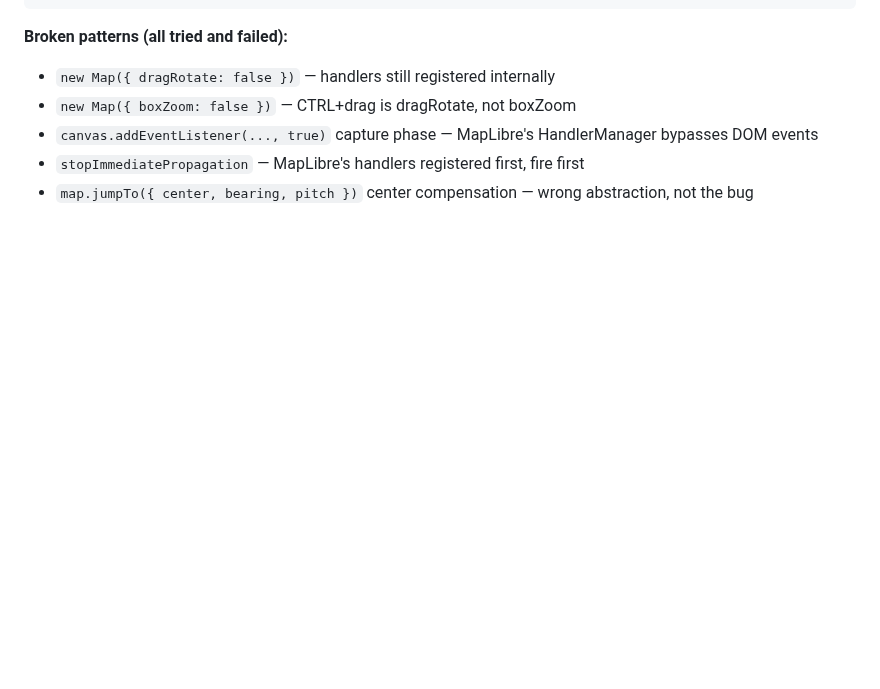
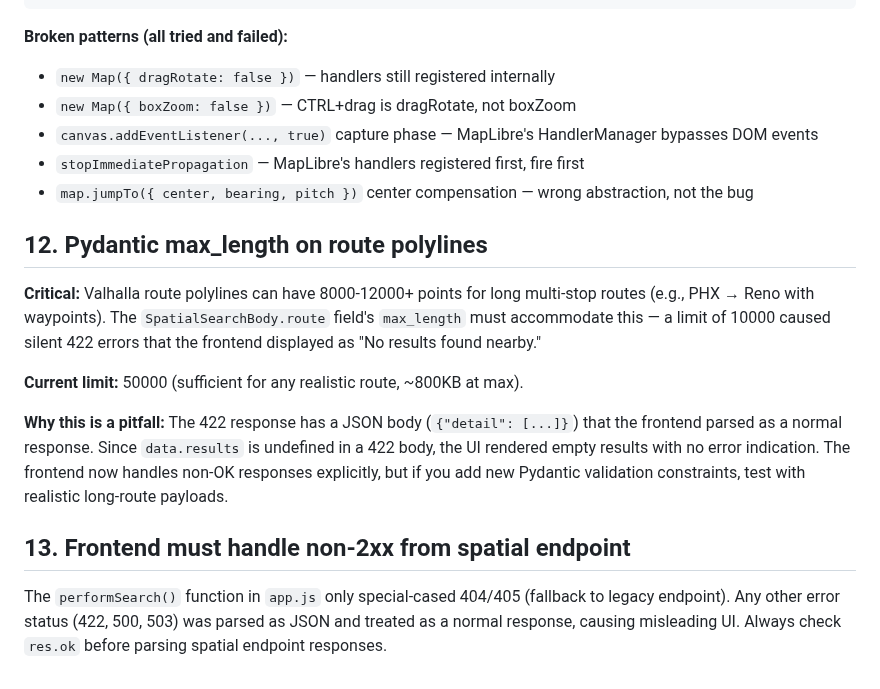
Before and after one commit to cameronzucker/geographica, a Markdown page: docs/pitfalls/implementation-pitfalls.md, the part around the change. GitHub-like rendering; blank space fills up the shorter version.

Commit message:
docs: add pitfalls #12-13 for route max_length and frontend error handling
Documents the silent 422 bug caused by Pydantic max_length=10000 on
route polylines and the missing non-2xx handling in performSearch().

Co-Authored-By: Claude Opus 4.6 (1M context) <noreply@anthropic.com>

```diff
--- a/docs/pitfalls/implementation-pitfalls.md
+++ b/docs/pitfalls/implementation-pitfalls.md
@@ -87,3 +87,15 @@ window.addEventListener('mouseup', function() {
 - `canvas.addEventListener(..., true)` capture phase — MapLibre's HandlerManager bypasses DOM events
 - `stopImmediatePropagation` — MapLibre's handlers registered first, fire first
 - `map.jumpTo({ center, bearing, pitch })` center compensation — wrong abstraction, not the bug
+
+## 12. Pydantic max_length on route polylines
+
+**Critical:** Valhalla route polylines can have 8000-12000+ points for long multi-stop routes (e.g., PHX → Reno with waypoints). The `SpatialSearchBody.route` field's `max_length` must accommodate this — a limit of 10000 caused silent 422 errors that the frontend displayed as "No results found nearby."
+
+**Current limit:** 50000 (sufficient for any realistic route, ~800KB at max).
+
+**Why this is a pitfall:** The 422 response has a JSON body (`{"detail": [...]}`) that the frontend parsed as a normal response. Since `data.results` is undefined in a 422 body, the UI rendered empty results with no error indication. The frontend now handles non-OK responses explicitly, but if you add new Pydantic validation constraints, test with realistic long-route payloads.
+
+## 13. Frontend must handle non-2xx from spatial endpoint
+
+The `performSearch()` function in `app.js` only special-cased 404/405 (fallback to legacy endpoint). Any other error status (422, 500, 503) was parsed as JSON and treated as a normal response, causing misleading UI. Always check `res.ok` before parsing spatial endpoint responses.
```
